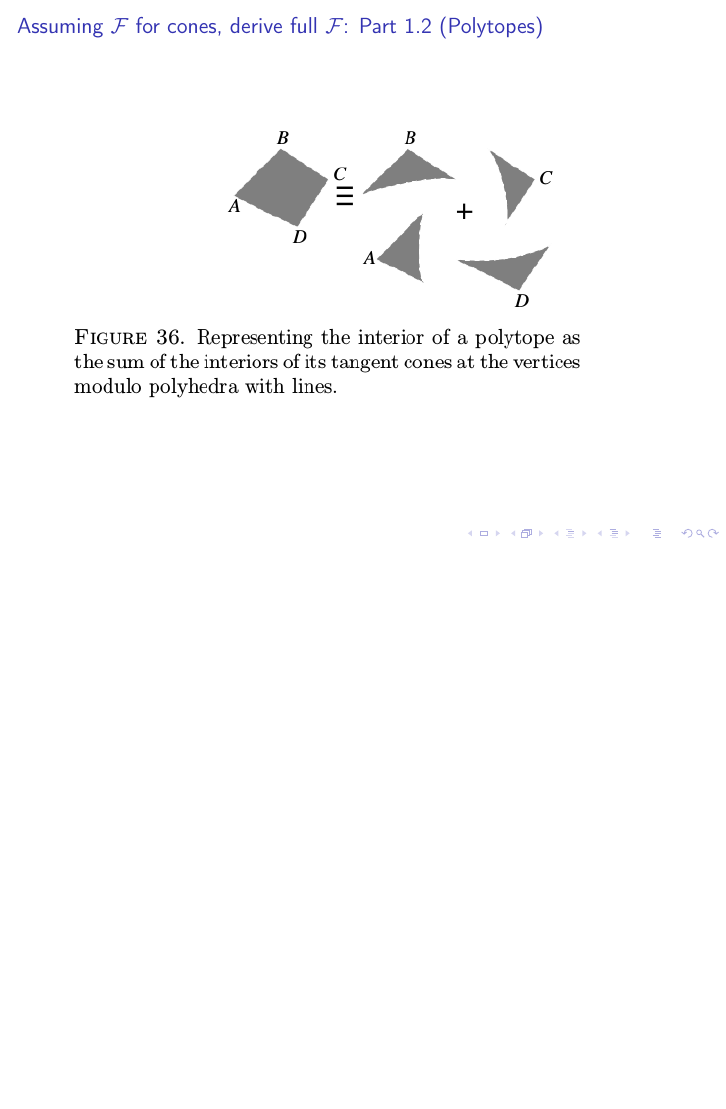
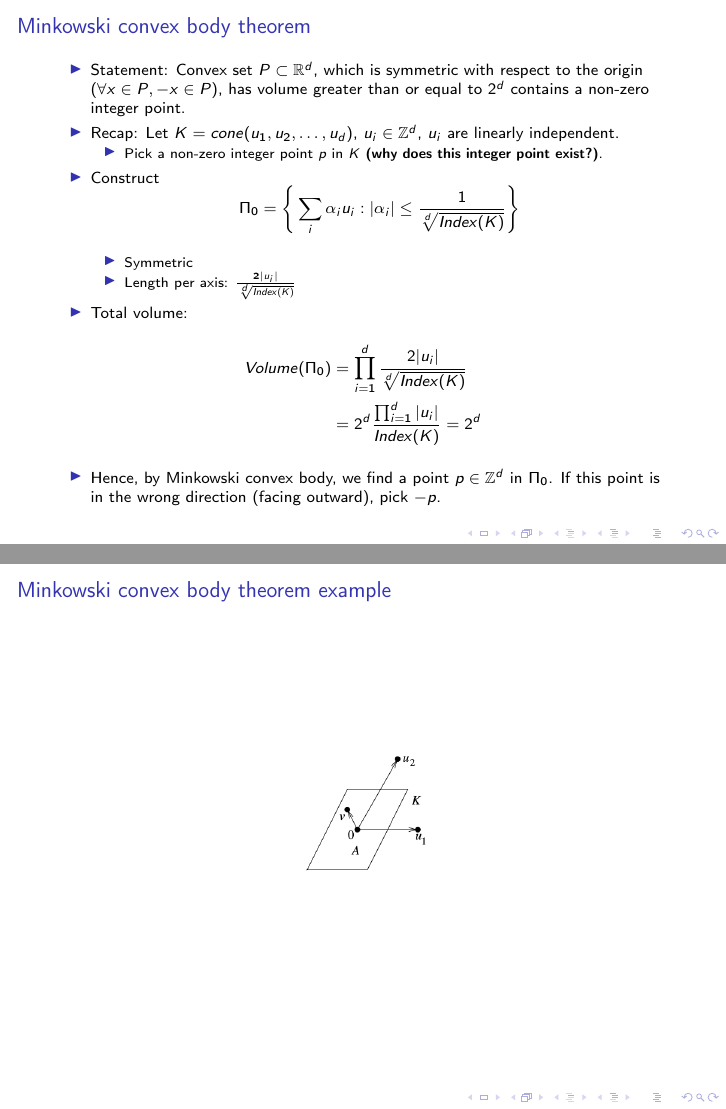
Before and after one commit to bollu/barvinok, LaTeX slides (slides.tex): page 19 of 19 before the commit and pages 20 and 21 of 23 after it, the two joined at a grey line, the shorter picture padded with empty space. Compiled offline with pdfLaTeX.

Commit message:
add more images to explain the use of minkowski convex body

```diff
--- a/slides.tex
+++ b/slides.tex
@@ -291,4 +294,37 @@ $$ \mathcal{F}([K]) = \sum_i \alpha_i \mathcal{F}(K_i) + \mathcal{F}(\text{cones
 Questions?
 \end{frame}
 
-\begin{frame}[label=sec-18]{Assuming $\mathcal{F}$ for cones, derive full $\mathcal{F}$: Part 1.2 (Polytopes)}
+
+\begin{frame}[label=sec-19]{Minkowski convex body theorem}
+\begin{itemize}
+\item Statement: Convex set $P \subset \mathbb{R}^d$, which is symmetric with respect to the origin ($\forall x \in P, -x \in P$), has volume greater than or
+equal to $2^d$ contains a non-zero integer point.
+
+\item Recap: Let $K = cone(u_1, u_2, \ldots, u_d)$, $u_i \in \mathbb{Z}^d$, $u_i$ are linearly independent.
+\begin{itemize}
+\item Pick a non-zero integer point $p$ in $K$ \textbf{(why does this integer point exist?)}.
+\end{itemize}
+
+\item Construct $$\Pi_0 = \Bigg\{ \sum_i \alpha_i u_i :  |\alpha_i| \leq \frac{1}{\sqrt[d]{Index(K)}}  \Bigg\}$$
+\begin{itemize}
+\item Symmetric
+\item Length per axis: $\frac{2 |u_i|}{\sqrt[d]{Index(K)}}$
+\end{itemize}
+
+\item Total volume:
+\end{itemize}
+\begin{align*}
+Volume(\Pi_0) &= \prod_{i=1}^d \frac{2 |u_i|}{\sqrt[d]{Index(K)}}\\
+ &= 2^d \frac{ \prod_{i=1}^d |u_i| }{Index(K)} = 2^d
+\end{align*}
+
+\begin{itemize}
+\item Hence, by Minkowski convex body, we find a point $p \in \mathbb{Z}^d$ in $\Pi_0$. If this point is in the wrong direction (facing outward), pick $-p$.
+\end{itemize}
+\end{frame}
+
+\begin{frame}[label=sec-20]{Minkowski convex body theorem example}
+\begin{center}
+\includegraphics[width=3cm, keepaspectratio]{res/minkowski-convex-body}
+\end{center}
+\end{frame}
```
Also changed, not shown: res/minkowski-convex-body.png (added), res/simple-cone-as-combination-smaller-indeces.png (added), slides.pdf, slides.tex (27 more changed lines), 1 other file.
